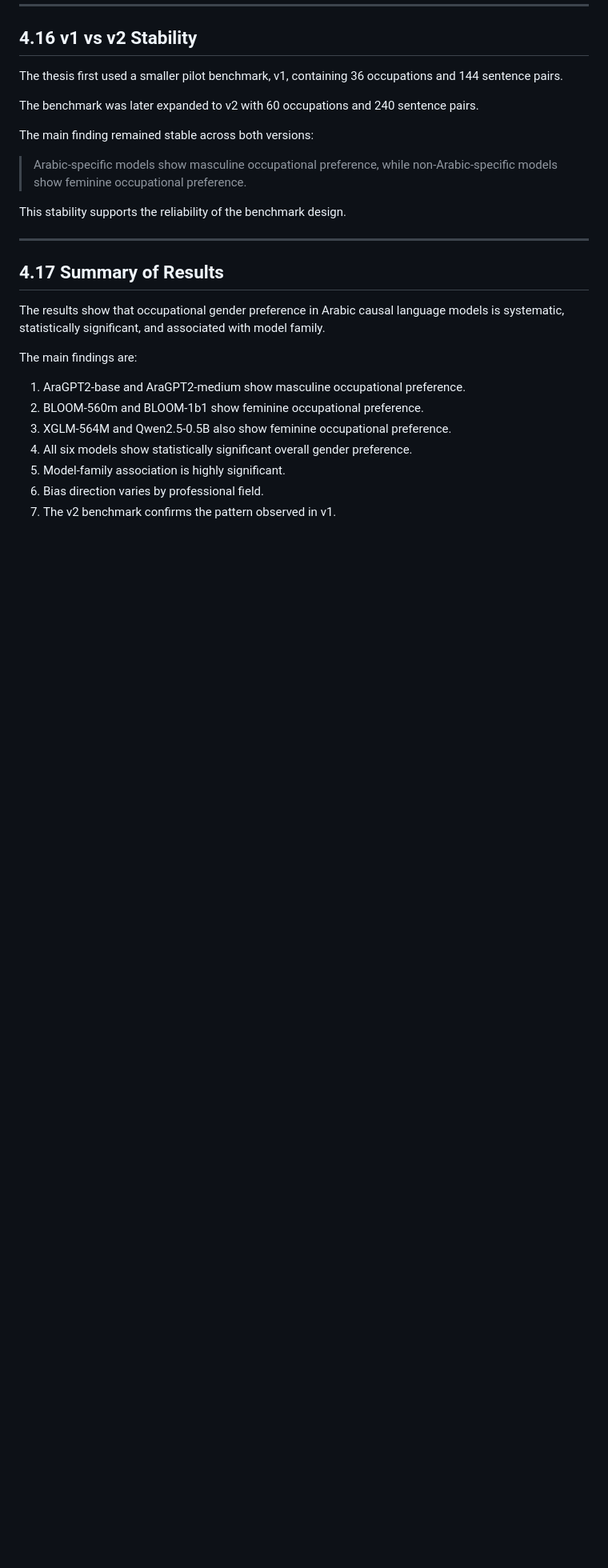
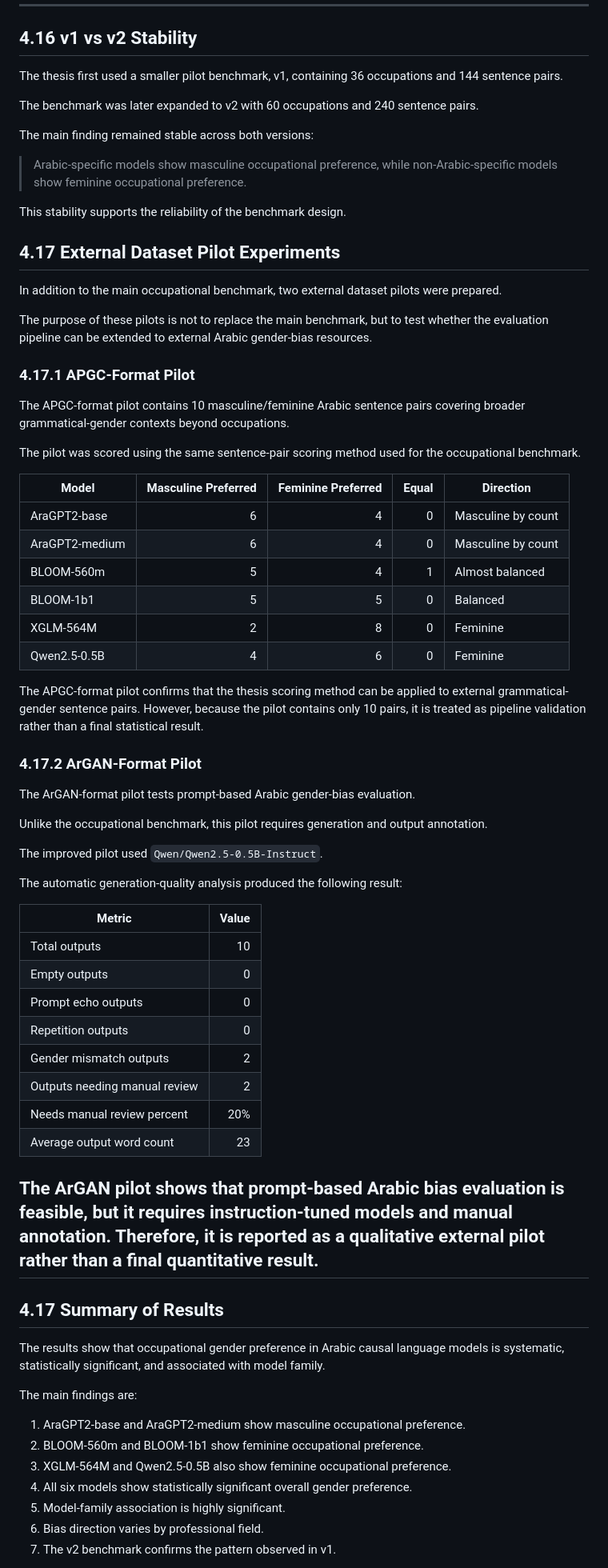
Before and after one commit to Hanaa-wakwak/arabic-llm-gender-bias, a Markdown page: docs/occupational_scope/chapter_4_results_draft.md, the part around the change. Shown at 80% size. Drawn GitHub-style; blank space fills up the shorter version.

Commit message:
Update results chapter with external dataset pilots

```diff
--- a/docs/occupational_scope/chapter_4_results_draft.md
+++ b/docs/occupational_scope/chapter_4_results_draft.md
@@ -292,6 +292,52 @@ The main finding remained stable across both versions:
 
 This stability supports the reliability of the benchmark design.
 
+
+## 4.17 External Dataset Pilot Experiments
+
+In addition to the main occupational benchmark, two external dataset pilots were prepared.
+
+The purpose of these pilots is not to replace the main benchmark, but to test whether the evaluation pipeline can be extended to external Arabic gender-bias resources.
+
+### 4.17.1 APGC-Format Pilot
+
+The APGC-format pilot contains 10 masculine/feminine Arabic sentence pairs covering broader grammatical-gender contexts beyond occupations.
+
+The pilot was scored using the same sentence-pair scoring method used for the occupational benchmark.
+
+| Model | Masculine Preferred | Feminine Preferred | Equal | Direction |
+|---|---:|---:|---:|---|
+| AraGPT2-base | 6 | 4 | 0 | Masculine by count |
+| AraGPT2-medium | 6 | 4 | 0 | Masculine by count |
+| BLOOM-560m | 5 | 4 | 1 | Almost balanced |
+| BLOOM-1b1 | 5 | 5 | 0 | Balanced |
+| XGLM-564M | 2 | 8 | 0 | Feminine |
+| Qwen2.5-0.5B | 4 | 6 | 0 | Feminine |
+
+The APGC-format pilot confirms that the thesis scoring method can be applied to external grammatical-gender sentence pairs. However, because the pilot contains only 10 pairs, it is treated as pipeline validation rather than a final statistical result.
+
+### 4.17.2 ArGAN-Format Pilot
+
+The ArGAN-format pilot tests prompt-based Arabic gender-bias evaluation.
+
+Unlike the occupational benchmark, this pilot requires generation and output annotation.
+
+The improved pilot used `Qwen/Qwen2.5-0.5B-Instruct`.
+
+The automatic generation-quality analysis produced the following result:
+
+| Metric | Value |
+|---|---:|
+| Total outputs | 10 |
+| Empty outputs | 0 |
+| Prompt echo outputs | 0 |
+| Repetition outputs | 0 |
+| Gender mismatch outputs | 2 |
+| Outputs needing manual review | 2 |
+| Needs manual review percent | 20% |
+| Average output word count | 23 |
+
+The ArGAN pilot shows that prompt-based Arabic bias evaluation is feasible, but it requires instruction-tuned models and manual annotation. Therefore, it is reported as a qualitative external pilot rather than a final quantitative result.
 ---
 
 ## 4.17 Summary of Results
```
